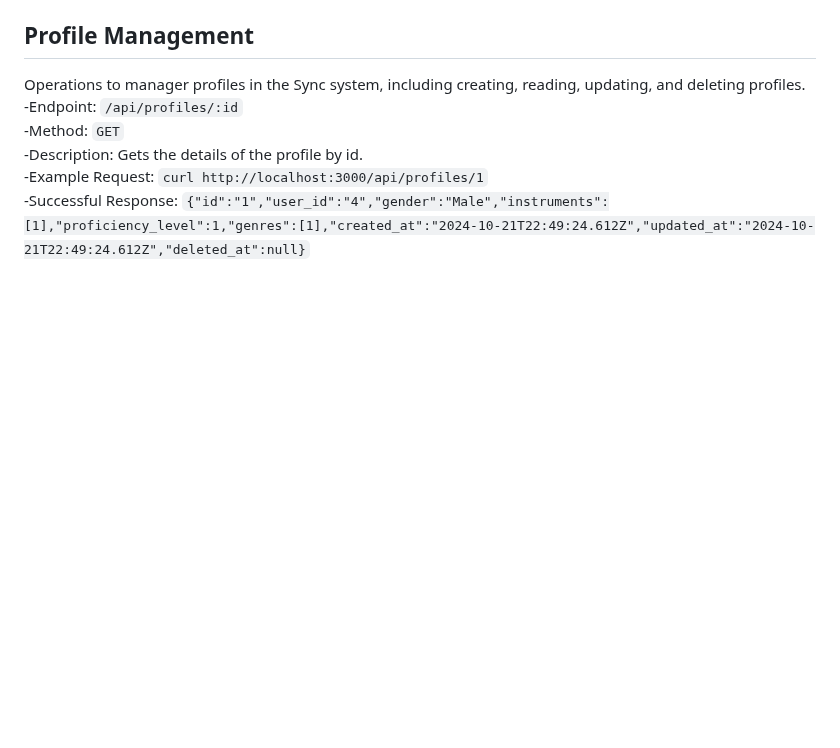
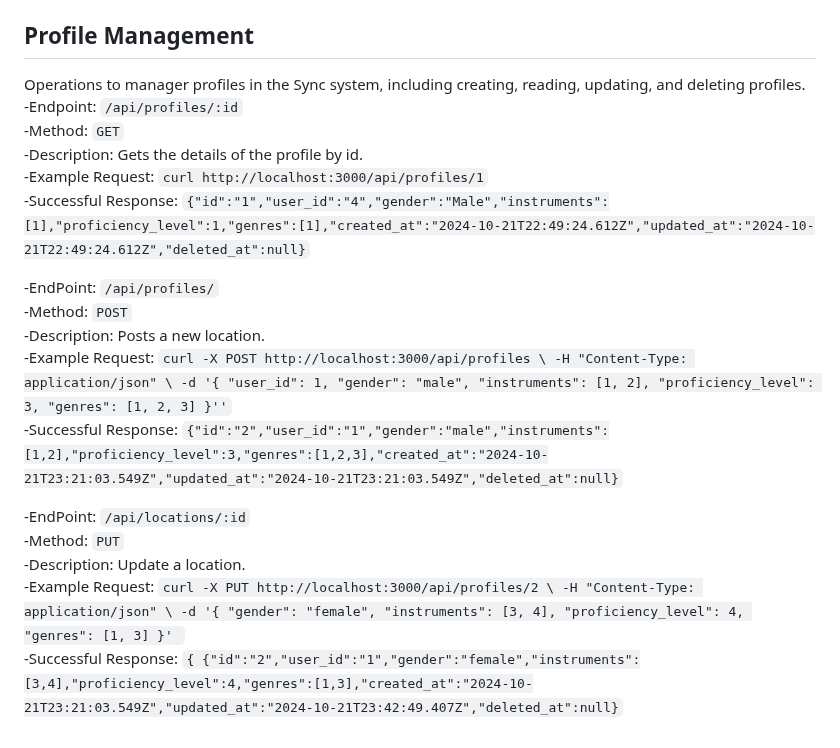
Before and after one commit to CSCI-441-FALL-TEAM-A/Sync, a Markdown page: README.md, the part around the change. GitHub-like rendering; blank space fills up the shorter version.

```diff
--- a/README.md
+++ b/README.md
@@ -251,3 +251,32 @@ Operations to manager profiles in the Sync system, including creating, reading,
    -Description: Gets the details of the profile by id.<br/>
    -Example Request: `curl http://localhost:3000/api/profiles/1`<br/>
    -Successful Response: `{"id":"1","user_id":"4","gender":"Male","instruments":[1],"proficiency_level":1,"genres":[1],"created_at":"2024-10-21T22:49:24.612Z","updated_at":"2024-10-21T22:49:24.612Z","deleted_at":null}`<br/>
+
+   -EndPoint: `/api/profiles/`<br/>
+   -Method: `POST`<br/>
+   -Description: Posts a new location.<br/>
+   -Example Request: `curl -X POST http://localhost:3000/api/profiles \
+-H "Content-Type: application/json" \
+-d '{
+  "user_id": 1,
+  "gender": "male",
+  "instruments": [1, 2],
+  "proficiency_level": 3,
+  "genres": [1, 2, 3]
+}''`<br/>
+   -Successful Response: `{"id":"2","user_id":"1","gender":"male","instruments":[1,2],"proficiency_level":3,"genres":[1,2,3],"created_at":"2024-10-21T23:21:03.549Z","updated_at":"2024-10-21T23:21:03.549Z","deleted_at":null}`<br/>
+
+   -EndPoint: `/api/locations/:id`<br/>
+   -Method: `PUT`<br/>
+   -Description: Update a location.<br/>
+   -Example Request: `curl -X PUT http://localhost:3000/api/profiles/2 \
+-H "Content-Type: application/json" \
+-d '{
+  "gender": "female",
+  "instruments": [3, 4],
+  "proficiency_level": 4,
+  "genres": [1, 3]
+}'
+`<br/>
+   -Successful Response: `{
+  {"id":"2","user_id":"1","gender":"female","instruments":[3,4],"proficiency_level":4,"genres":[1,3],"created_at":"2024-10-21T23:21:03.549Z","updated_at":"2024-10-21T23:42:49.407Z","deleted_at":null}`<br/>
```
